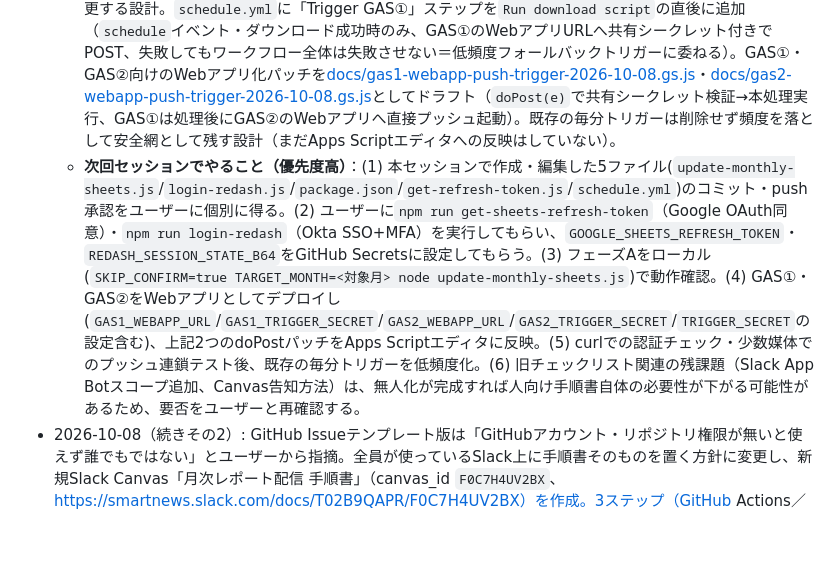
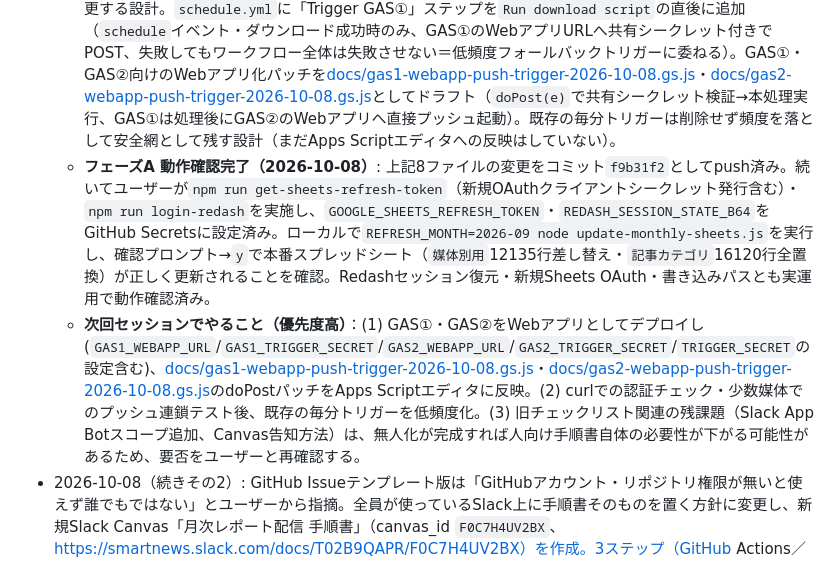
Before and after one commit to yukariyamasaki-svg/data-studio-pdf-download, a Markdown page: status.md, the part around the change. GitHub-like rendering; blank space fills up the shorter version.

Commit message:
docs: record Phase A end-to-end verification in status.md
GOOGLE_SHEETS_REFRESH_TOKEN/REDASH_SESSION_STATE_B64 secrets set, and
REFRESH_MONTH=2026-09 run confirmed the Redash session restore, new Sheets
OAuth client, and spreadsheet write path all work against production.

```diff
--- a/status.md
+++ b/status.md
@@ -146,7 +146,8 @@ Looker Studio（旧Data Studio）の媒体（publisher）別レポートペー
 - 2026-10-08（続きその3）: ユーザーの最終目標が「人が最初のトリガーを一つ踏めば残りは全部自動で流れる」こと（チェックリストの読みやすさ改善ではなく完全無人化）と判明し、方針を転換。調査の結果、無人化の技術的な壁は1箇所のみと判明：Redash(`query.smartnews.net`)がOkta SSOゲートの背後にあり、クエリ単体APIキーでは認証を素通りできず人間によるSSOログイン(MFA含む)が必須(`update-monthly-sheets.js`・`login-redash.js`で確認済み)。計画を`.claude/plans/mellow-snacking-sparkle.md`に作成・ユーザー承認済み（旧Canvas可視化計画を上書き）。
   - **フェーズA（実装済み、未コミット）**: 毎月2日までの手動スプレッドシート更新コマンド実行という締切を無くすため、`jp-mb-scripts/data-studio-pdf-download/update-monthly-sheets.js`を本リポジトリに移植した[update-monthly-sheets.js](update-monthly-sheets.js)（新規）・[login-redash.js](login-redash.js)（新規、Redash用Okta SSOログイン→セッション保存。GitHub Secrets 48KB上限対策で`origins`を保存時に除去）を作成。`schedule.yml`に「Restore Redash session」「Update monthly sheets」ステップを`Run download script`の直前に追加（`workflow_dispatch`では走らない、`schedule`イベントのみ）。`package.json`に`get-sheets-refresh-token`/`login-redash`/`update-sheets`スクリプトを追加、`get-refresh-token.js`は`OAUTH_SCOPE`環境変数で任意スコープのrefresh tokenを発行できるよう汎用化。
   - **フェーズB（実装済み、未コミット）**: GAS①・GAS②の「毎分ポーリング」を「直後にプッシュ起動」へ変更する設計。`schedule.yml`に「Trigger GAS①」ステップを`Run download script`の直後に追加（`schedule`イベント・ダウンロード成功時のみ、GAS①のWebアプリURLへ共有シークレット付きでPOST、失敗してもワークフロー全体は失敗させない＝低頻度フォールバックトリガーに委ねる）。GAS①・GAS②向けのWebアプリ化パッチを[docs/gas1-webapp-push-trigger-2026-10-08.gs.js](docs/gas1-webapp-push-trigger-2026-10-08.gs.js)・[docs/gas2-webapp-push-trigger-2026-10-08.gs.js](docs/gas2-webapp-push-trigger-2026-10-08.gs.js)としてドラフト（`doPost(e)`で共有シークレット検証→本処理実行、GAS①は処理後にGAS②のWebアプリへ直接プッシュ起動）。既存の毎分トリガーは削除せず頻度を落として安全網として残す設計（まだApps Scriptエディタへの反映はしていない）。
-  - **次回セッションでやること（優先度高）**：(1) 本セッションで作成・編集した5ファイル(`update-monthly-sheets.js`/`login-redash.js`/`package.json`/`get-refresh-token.js`/`schedule.yml`)のコミット・push承認をユーザーに個別に得る。(2) ユーザーに`npm run get-sheets-refresh-token`（Google OAuth同意）・`npm run login-redash`（Okta SSO+MFA）を実行してもらい、`GOOGLE_SHEETS_REFRESH_TOKEN`・`REDASH_SESSION_STATE_B64`をGitHub Secretsに設定してもらう。(3) フェーズAをローカル(`SKIP_CONFIRM=true TARGET_MONTH=<対象月> node update-monthly-sheets.js`)で動作確認。(4) GAS①・GAS②をWebアプリとしてデプロイし(`GAS1_WEBAPP_URL`/`GAS1_TRIGGER_SECRET`/`GAS2_WEBAPP_URL`/`GAS2_TRIGGER_SECRET`/`TRIGGER_SECRET`の設定含む)、上記2つのdoPostパッチをApps Scriptエディタに反映。(5) curlでの認証チェック・少数媒体でのプッシュ連鎖テスト後、既存の毎分トリガーを低頻度化。(6) 旧チェックリスト関連の残課題（Slack App Botスコープ追加、Canvas告知方法）は、無人化が完成すれば人向け手順書自体の必要性が下がる可能性があるため、要否をユーザーと再確認する。
+  - **フェーズA 動作確認完了（2026-10-08）**: 上記8ファイルの変更をコミット`f9b31f2`としてpush済み。続いてユーザーが`npm run get-sheets-refresh-token`（新規OAuthクライアントシークレット発行含む）・`npm run login-redash`を実施し、`GOOGLE_SHEETS_REFRESH_TOKEN`・`REDASH_SESSION_STATE_B64`をGitHub Secretsに設定済み。ローカルで`REFRESH_MONTH=2026-09 node update-monthly-sheets.js`を実行し、確認プロンプト→`y`で本番スプレッドシート（`媒体別用`12135行差し替え・`記事カテゴリ`16120行全置換）が正しく更新されることを確認。Redashセッション復元・新規Sheets OAuth・書き込みパスとも実運用で動作確認済み。
+  - **次回セッションでやること（優先度高）**：(1) GAS①・GAS②をWebアプリとしてデプロイし(`GAS1_WEBAPP_URL`/`GAS1_TRIGGER_SECRET`/`GAS2_WEBAPP_URL`/`GAS2_TRIGGER_SECRET`/`TRIGGER_SECRET`の設定含む)、[docs/gas1-webapp-push-trigger-2026-10-08.gs.js](docs/gas1-webapp-push-trigger-2026-10-08.gs.js)・[docs/gas2-webapp-push-trigger-2026-10-08.gs.js](docs/gas2-webapp-push-trigger-2026-10-08.gs.js)のdoPostパッチをApps Scriptエディタに反映。(2) curlでの認証チェック・少数媒体でのプッシュ連鎖テスト後、既存の毎分トリガーを低頻度化。(3) 旧チェックリスト関連の残課題（Slack App Botスコープ追加、Canvas告知方法）は、無人化が完成すれば人向け手順書自体の必要性が下がる可能性があるため、要否をユーザーと再確認する。
 - 2026-10-08（続きその2）: GitHub Issueテンプレート版は「GitHubアカウント・リポジトリ権限が無いと使えず誰でもではない」とユーザーから指摘。全員が使っているSlack上に手順書そのものを置く方針に変更し、新規Slack Canvas「月次レポート配信 手順書」（canvas_id `F0C7H4UV2BX`、https://smartnews.slack.com/docs/T02B9QAPR/F0C7H4UV2BX）を作成。3ステップ（GitHub Actions／GAS①／GAS②）それぞれに、技術用語を避けた手順説明＋チェックボックスを記載（進行状況ボードCanvas `F0C7F543EBV`・突合スプレッドシート・Actions実行履歴へのリンク付き）。このCanvasは毎月同じものを使い回す設計のため、**毎月の作業開始時にチェックボックスを一旦全て外してから使う**運用（Canvas冒頭にその旨のcalloutを記載済み）。GitHub Issueテンプレート版は削除せずそのまま残している（併用か一本化かは次回判断）。このCanvasもまだ`#jp-stardust-contents`への告知・共有はできていない（ステータスCanvasと同じくBotでのチャンネル投稿がAuto Modeにブロックされる可能性があるため、告知方法は要相談）。
 - 2026-10-08（続き）: 「誰でも扱えるようにしたい」という相談を受け、まず軽量版として[.github/ISSUE_TEMPLATE/monthly-report-checklist.md](.github/ISSUE_TEMPLATE/monthly-report-checklist.md)（3システム全体を1つのチェックリストで確認するGitHub Issueテンプレート、手動作成）を追加（コミット`ffca14a`、push済み）。本格的な専用Webページ化は、この軽量版の運用を見てから判断する。
 - 2026-10-08: ユーザーから「3システム（GitHub Actions→GAS①→GAS②）の進行状況を誰でも見える形にしたい」という相談があり、`#jp-stardust-contents`に常設のSlack Canvas「月次レポートPDF配信 ステータス」（canvas_id `F0C7F543EBV`）を作成し、GitHub Actions／GAS①／GAS②がそれぞれ自分のセクションだけを実行結果で書き換える設計を実装（計画は`.claude/plans/mellow-snacking-sparkle.md`）。進捗：①Canvas作成済み、3セクションに検索用の目印文字列（`[GH]`/`[GAS1]`/`[GAS2]`）を埋め込み済み。②このリポジトリ側（`notify-slack.js`に`updateStatusCanvas()`追加、`schedule.yml`に`SLACK_BOT_TOKEN`環境変数を追加）はコミット`52429fc`としてpush済み。③GAS①・GAS②向けの修正パッチを[docs/gas1-mainflow-fix-2026-10-08-canvas.gs.js](docs/gas1-mainflow-fix-2026-10-08-canvas.gs.js)・[docs/gas2-startreconcile-fix-2026-10-08-canvas.gs.js](docs/gas2-startreconcile-fix-2026-10-08-canvas.gs.js)としてドラフト済み（同コミットに含む）（両方とも、UrlFetchApp日次quota超過の再発防止のため「新規処理が0件だった実行では呼ばない」ガード付き、1実行あたり最大2回のAPI呼び出しに限定）。まだApps Scriptエディタへの反映はしていない。
```
